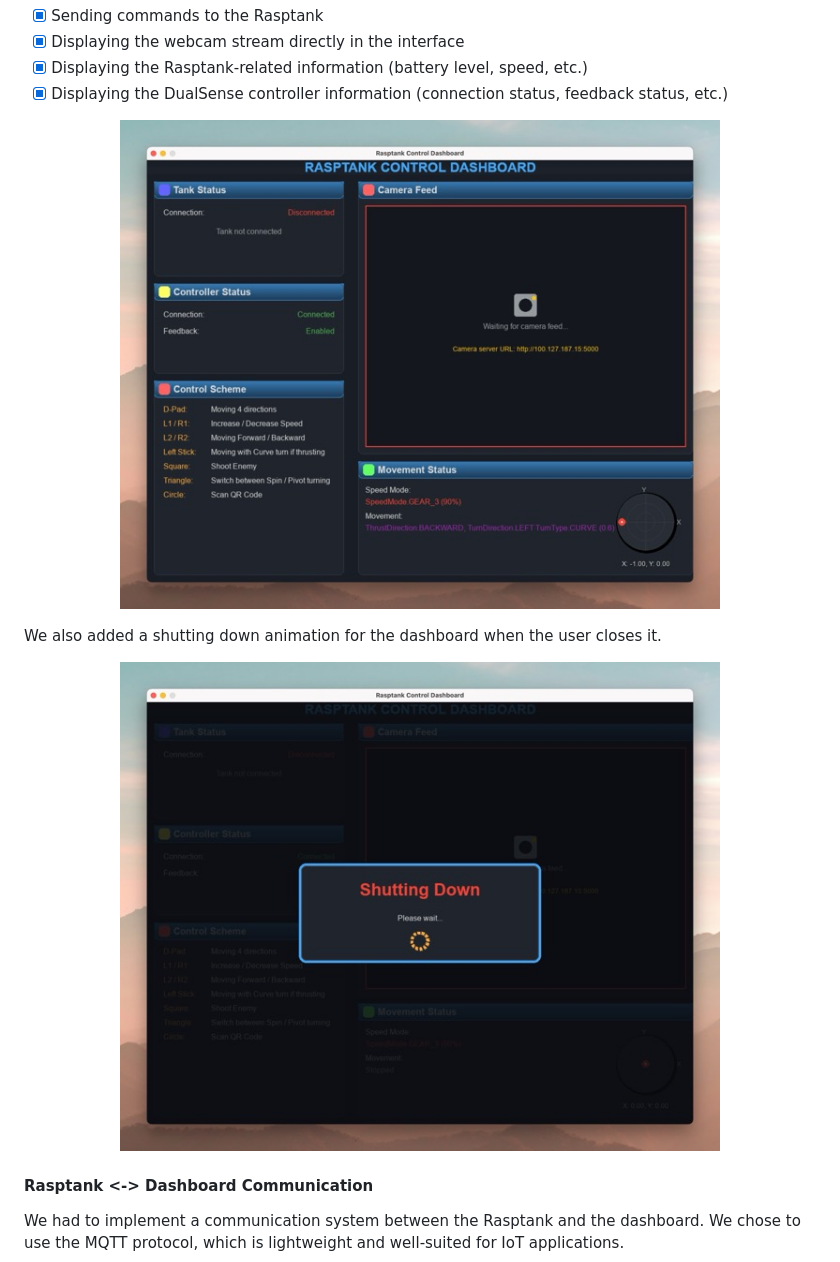
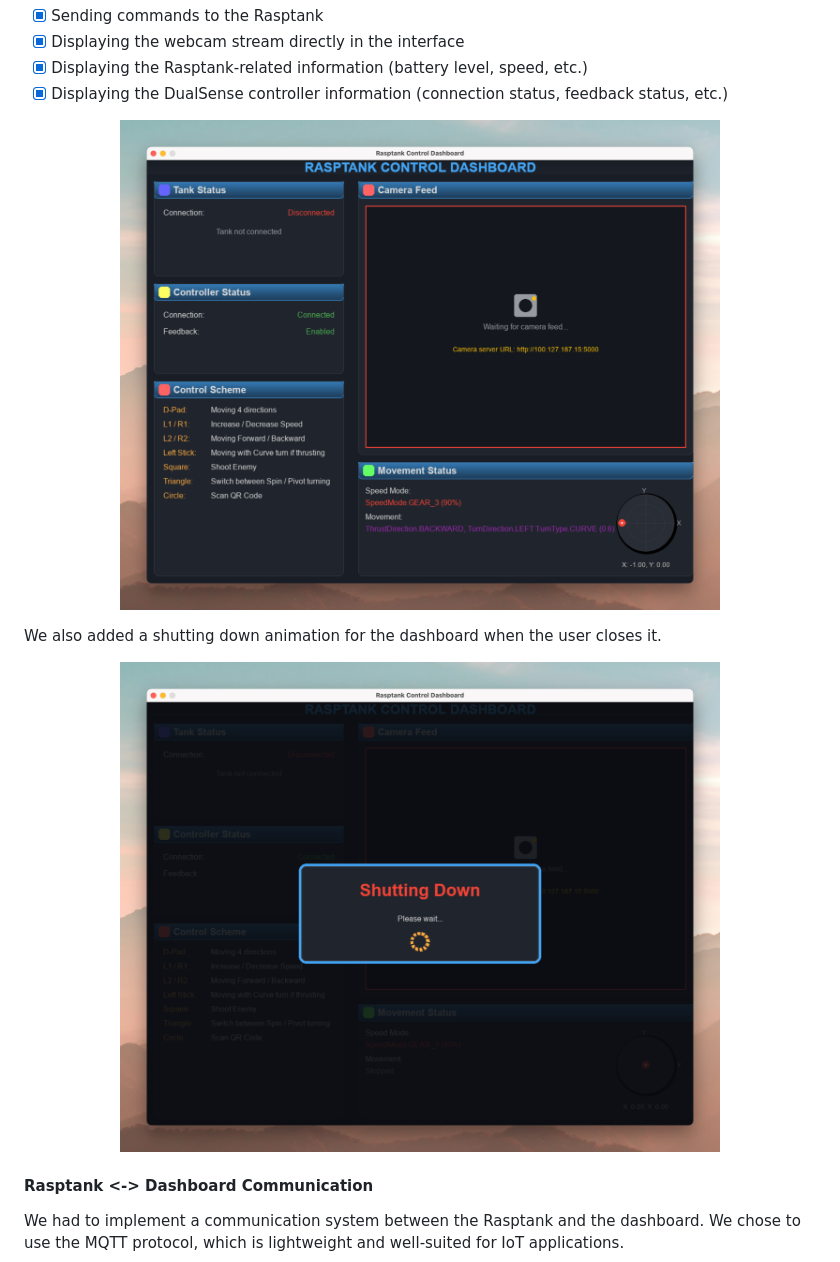
Before and after one commit to mathusanm6/Project-WORT, a Markdown page: README.md, the part around the change printed below. Rendered like a GitHub page; pictures changed too: resources/images/dashboard.jpeg (deleted), resources/images/dashboard.png (added), resources/images/shutting_animation.jpeg (deleted).

Commit message:
fix: image size

```diff
--- a/README.md
+++ b/README.md
@@ -95,13 +95,13 @@ We chose to create a graphical interface using `pygame`, which runs on a separat
 - [x] Displaying the DualSense controller information (connection status, feedback status, etc.)
 
 <p align="center">
-  <img src="resources/images/dashboard.jpeg" width="600px">
+  <img src="resources/images/dashboard.png" width="600px">
 </p>
 
 We also added a shutting down animation for the dashboard when the user closes it.
 
 <p align="center">
-  <img src="resources/images/shutting_animation.jpeg" width="600px">
+  <img src="resources/images/shutting_animation.png" width="600px">
 </p>
 
 #### Rasptank <-> Dashboard Communication
```
Also changed, not shown: other parts of README.md (+1 -1 lines), resources/images/enhanced_logger.jpeg (deleted), resources/images/enhanced_logger.png (added), 1 other file.
